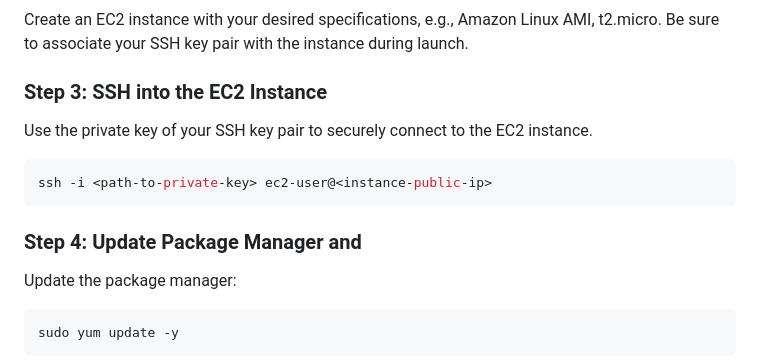
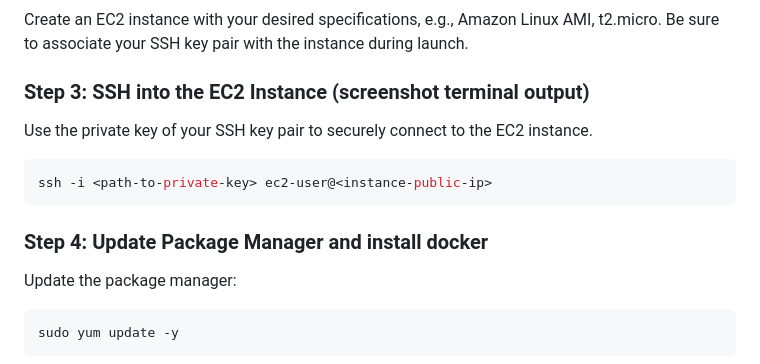
Before and after one commit to moladub/docker-on-aws, a Markdown page: README.md, the part around the change printed below. Drawn GitHub-style.

Commit message:
added steps i would like to see screenshots to the READMe file

````diff
--- a/README.md
+++ b/README.md
@@ -19,14 +19,14 @@ Log in to the AWS Management Console using your AWS credentials.
 
 Create an EC2 instance with your desired specifications, e.g., Amazon Linux AMI, t2.micro. Be sure to associate your SSH key pair with the instance during launch.
 
-### Step 3: SSH into the EC2 Instance
+### Step 3: SSH into the EC2 Instance (screenshot terminal output)
 
 Use the private key of your SSH key pair to securely connect to the EC2 instance.
 
 ```bash
 ssh -i <path-to-private-key> ec2-user@<instance-public-ip>
 ```
-### Step 4: Update Package Manager and
+### Step 4: Update Package Manager and install docker
 Update the package manager:
 ```
 sudo yum update -y
````
Also changed, not shown: other parts of README.md (+9 -8 lines).
